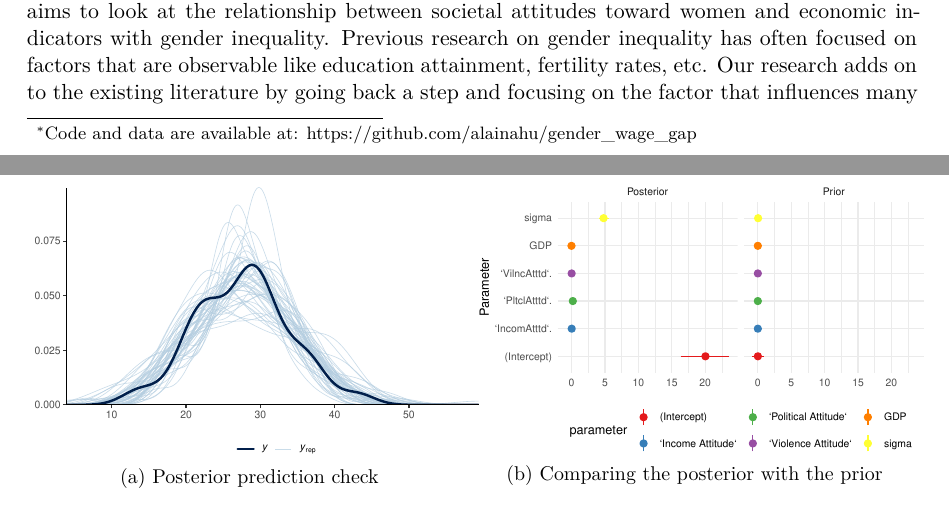
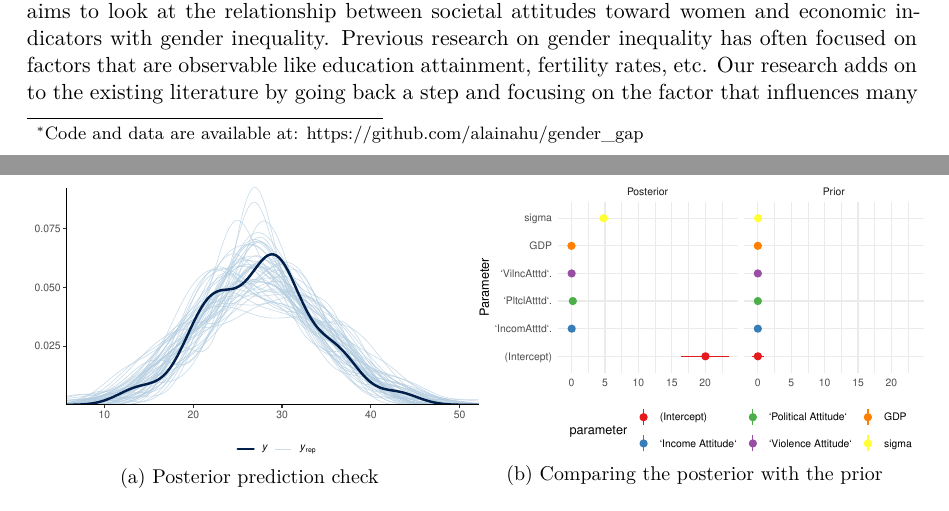
Before and after one commit to alainahu/gender_gap, a Quarto document (paper/paper.qmd): two parts of pages 1 and 16 of 18, joined at a grey line, cut so that both start at the same text. The pictures show the output file paper/paper.pdf that the author committed with the source.

Commit message:
Updated Github link.

```diff
--- a/paper/paper.qmd
+++ b/paper/paper.qmd
@@ -3,7 +3,7 @@ title: "The Impact of Attitudes and Economic Development on Gender Inquality"
 subtitle: "Statistical analysis on the effect of discriminatory attitudes and GDP per capita on the gender gap"
 author:
   - Alaina Hu
-thanks: "Code and data are available at: https://github.com/alainahu/gender_wage_gap"
+thanks: "Code and data are available at: https://github.com/alainahu/gender_gap"
 date: today
 date-format: long
 abstract: "This study examines the impact of societal attitudes such as attitudes related to women's income, political leadership involvement, and safety on gender inequality. The study also looks at the impact of economic development on gender inequality through the measure of GDP. Through statistical analysis of data from various countries, we find that negative attitudes towards women's involvement in political leadership increases gender inequality. We do not find a relationship between attitudes on women's income, attitudes justifying violence towards women, and economic development with gender inequality. Our research underscores the importance of addressing societal attitudes to achieve gender equality in politics but highlights complexity of the gender wage gap."
```
Also changed, not shown: paper/paper.pdf.
